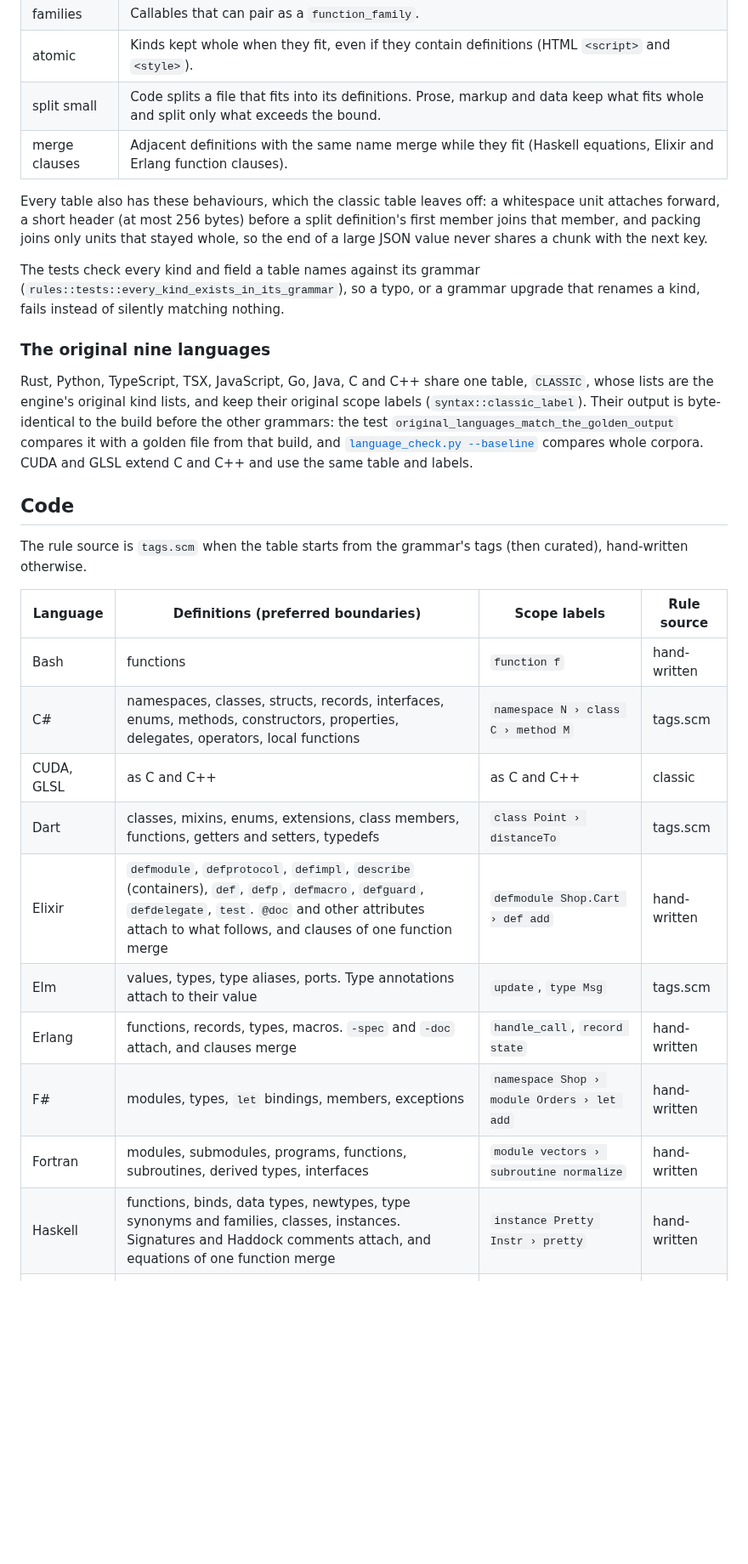
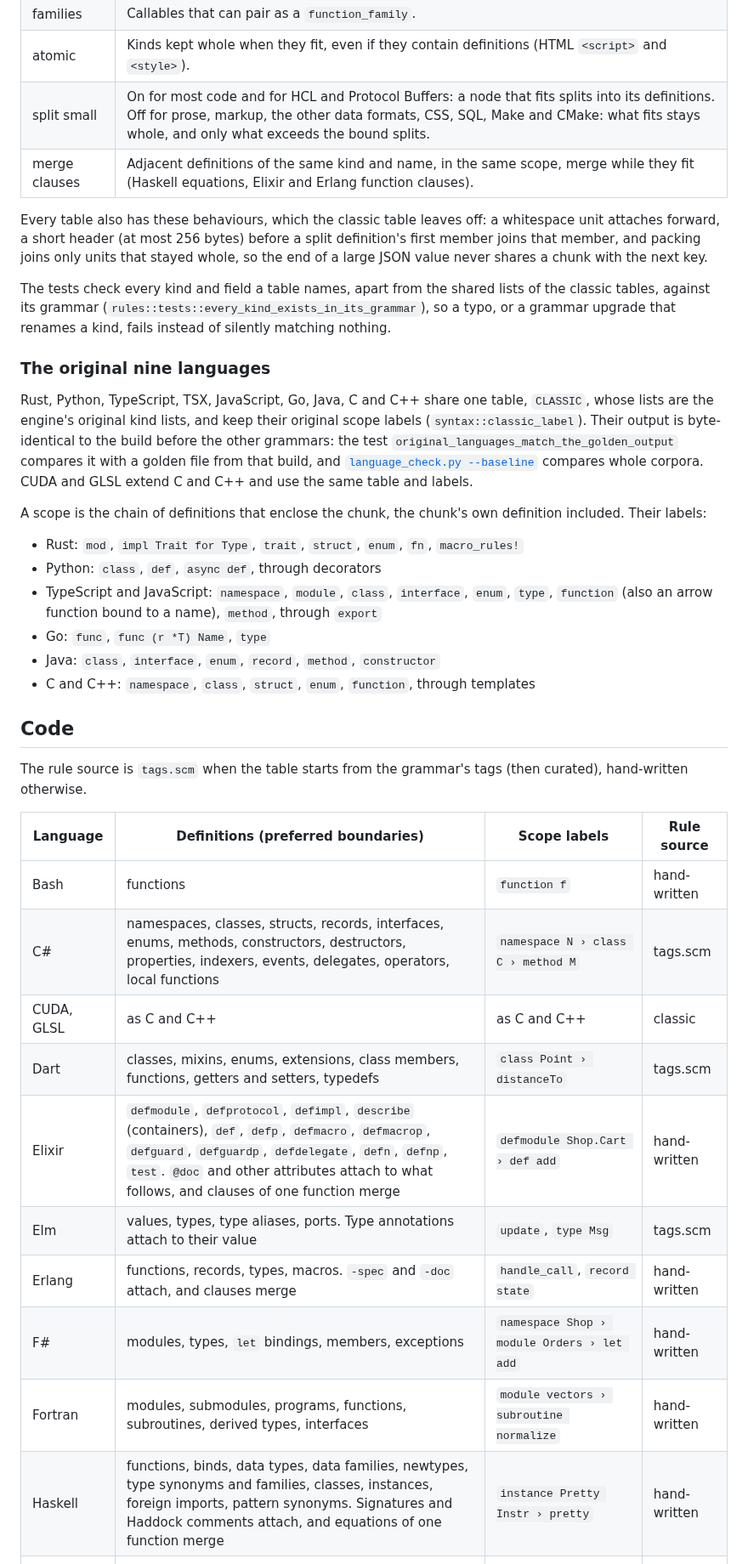
Before and after one commit to mesa-hills-research/arko_framework, a Markdown page: docs/arko_index-languages.md, the part around one of its changes. Shown at 85% size. Drawn GitHub-style; blank space fills up the shorter version.

```diff
--- a/docs/arko_index-languages.md
+++ b/docs/arko_index-languages.md
@@ -109,16 +112,16 @@ of rules (`arko_index/src/rules/tables.rs`) that names node kinds:
 | names, labels | The symbol name and the scope label (`fn f`, `class C`, `@media (min-width: 800px)`, `<section id="x">`). A label is a keyword and the name, the name alone, the text up to the body, the first line, or the text at a path. |
 | families | Callables that can pair as a `function_family`. |
 | atomic | Kinds kept whole when they fit, even if they contain definitions (HTML `<script>` and `<style>`). |
-| split small | Code splits a file that fits into its definitions. Prose, markup and data keep what fits whole and split only what exceeds the bound. |
-| merge clauses | Adjacent definitions with the same name merge while they fit (Haskell equations, Elixir and Erlang function clauses). |
+| split small | On for most code and for HCL and Protocol Buffers: a node that fits splits into its definitions. Off for prose, markup, the other data formats, CSS, SQL, Make and CMake: what fits stays whole, and only what exceeds the bound splits. |
+| merge clauses | Adjacent definitions of the same kind and name, in the same scope, merge while they fit (Haskell equations, Elixir and Erlang function clauses). |
 
 Every table also has these behaviours, which the classic table leaves off: a whitespace
 unit attaches forward, a short header (at most 256 bytes) before a split definition's
 first member joins that member, and packing joins only units that stayed whole, so the
 end of a large JSON value never shares a chunk with the next key.
 
-The tests check every kind and field a table names against its grammar
-(`rules::tests::every_kind_exists_in_its_grammar`), so a typo, or a grammar upgrade
+The tests check every kind and field a table names, apart from the shared lists of the
+classic tables, against its grammar (`rules::tests::every_kind_exists_in_its_grammar`), so a typo, or a grammar upgrade
 that renames a kind, fails instead of silently matching nothing.
 
 ### The original nine languages
@@ -131,6 +134,17 @@ compares it with a golden file from that build, and
 [`language_check.py --baseline`](#checking-whole-corpora) compares whole corpora.
 CUDA and GLSL extend C and C++ and use the same table and labels.
 
+A scope is the chain of definitions that enclose the chunk, the chunk's own definition
+included. Their labels:
+
+- Rust: `mod`, `impl Trait for Type`, `trait`, `struct`, `enum`, `fn`, `macro_rules!`
+- Python: `class`, `def`, `async def`, through decorators
+- TypeScript and JavaScript: `namespace`, `module`, `class`, `interface`, `enum`, `type`,
+  `function` (also an arrow function bound to a name), `method`, through `export`
+- Go: `func`, `func (r *T) Name`, `type`
+- Java: `class`, `interface`, `enum`, `record`, `method`, `constructor`
+- C and C++: `namespace`, `class`, `struct`, `enum`, `function`, through templates
+
 ## Code
 
 The rule source is `tags.scm` when the table starts from the grammar's tags (then
@@ -139,15 +153,15 @@ curated), hand-written otherwise.
 | Language | Definitions (preferred boundaries) | Scope labels | Rule source |
 |---|---|---|---|
 | Bash | functions | `function f` | hand-written |
-| C# | namespaces, classes, structs, records, interfaces, enums, methods, constructors, properties, delegates, operators, local functions | `namespace N › class C › method M` | tags.scm |
+| C# | namespaces, classes, structs, records, interfaces, enums, methods, constructors, destructors, properties, indexers, events, delegates, operators, local functions | `namespace N › class C › method M` | tags.scm |
 | CUDA, GLSL | as C and C++ | as C and C++ | classic |
 | Dart | classes, mixins, enums, extensions, class members, functions, getters and setters, typedefs | `class Point › distanceTo` | tags.scm |
-| Elixir | `defmodule`, `defprotocol`, `defimpl`, `describe` (containers), `def`, `defp`, `defmacro`, `defguard`, `defdelegate`, `test`. `@doc` and other attributes attach to what follows, and clauses of one function merge | `defmodule Shop.Cart › def add` | hand-written |
+| Elixir | `defmodule`, `defprotocol`, `defimpl`, `describe` (containers), `def`, `defp`, `defmacro`, `defmacrop`, `defguard`, `defguardp`, `defdelegate`, `defn`, `defnp`, `test`. `@doc` and other attributes attach to what follows, and clauses of one function merge | `defmodule Shop.Cart › def add` | hand-written |
 | Elm | values, types, type aliases, ports. Type annotations attach to their value | `update`, `type Msg` | tags.scm |
 | Erlang | functions, records, types, macros. `-spec` and `-doc` attach, and clauses merge | `handle_call`, `record state` | hand-written |
 | F# | modules, types, `let` bindings, members, exceptions | `namespace Shop › module Orders › let add` | hand-written |
 | Fortran | modules, submodules, programs, functions, subroutines, derived types, interfaces | `module vectors › subroutine normalize` | hand-written |
-| Haskell | functions, binds, data types, newtypes, type synonyms and families, classes, instances. Signatures and Haddock comments attach, and equations of one function merge | `instance Pretty Instr › pretty` | hand-written |
+| Haskell | functions, binds, data types, data families, newtypes, type synonyms and families, classes, instances, foreign imports, pattern synonyms. Signatures and Haddock comments attach, and equations of one function merge | `instance Pretty Instr › pretty` | hand-written |
 | Julia | functions (also `f(x) = ...`), macros, structs, abstract and primitive types, modules. Docstrings attach | `module Geometry › function area` | hand-written |
 | Kotlin | classes, objects, companion objects, functions, constructors, type aliases | `interface Pricing › fun priceOf` | hand-written |
 | Lua | functions, and functions bound to names or table fields | `function Emitter:on` | hand-written |
```
Also changed, not shown: other parts of docs/arko_index-languages.md (+25 -18 lines).
